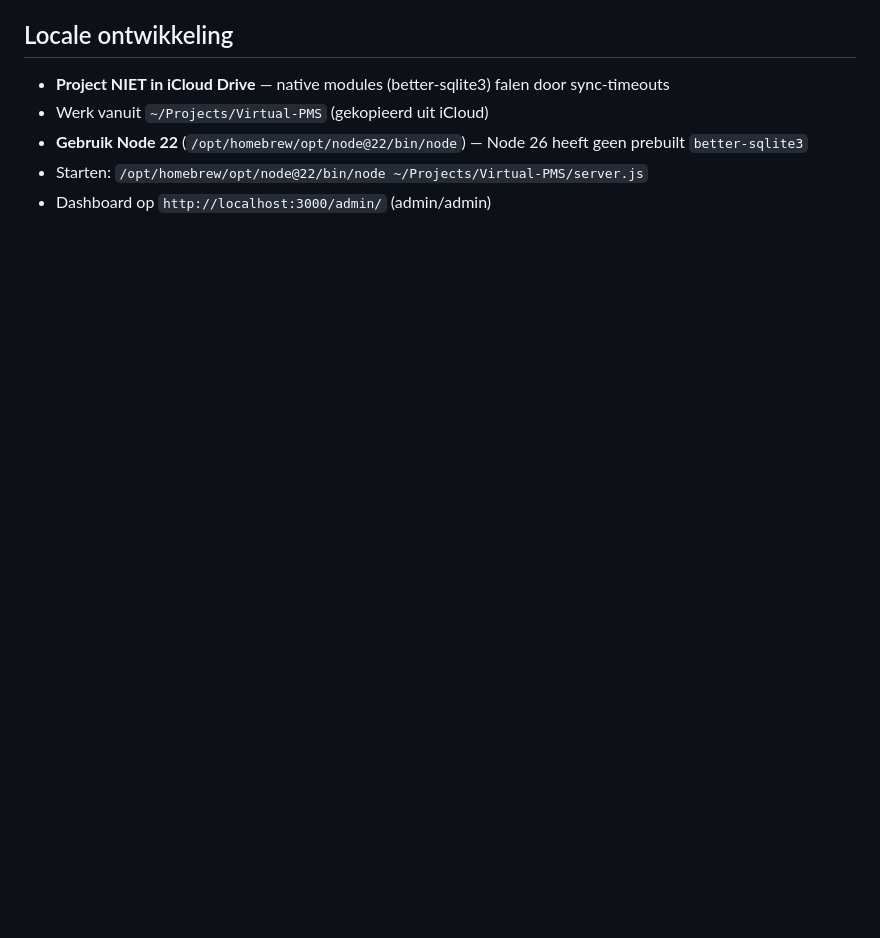
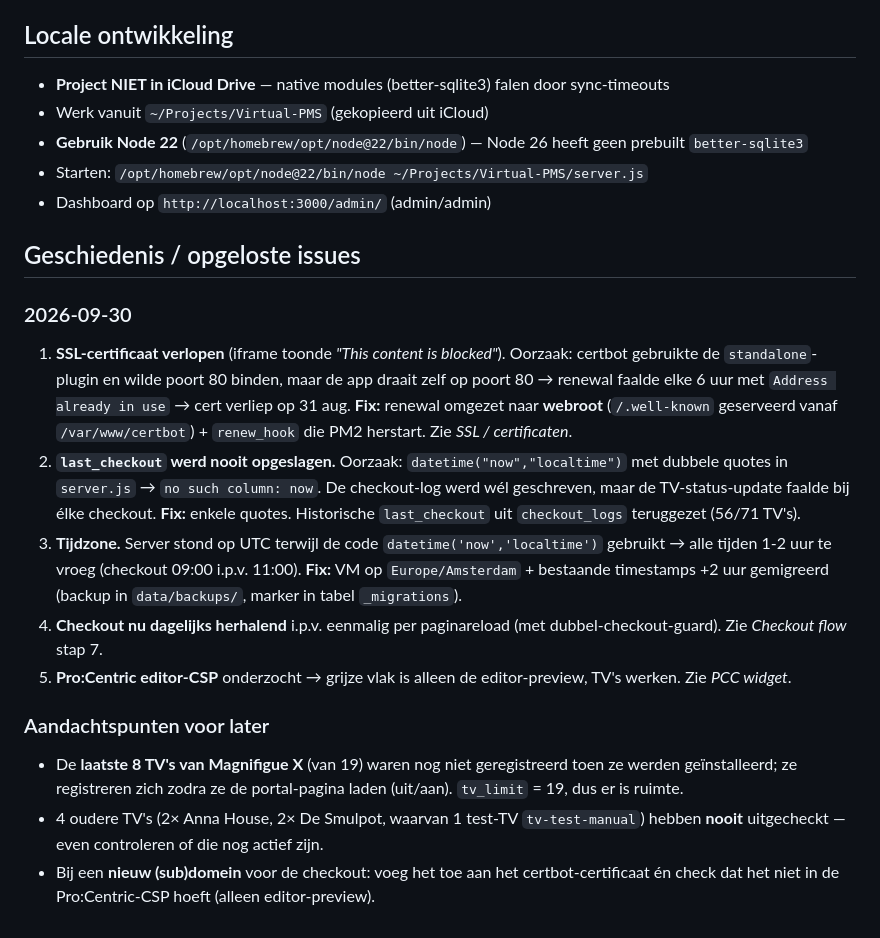
Before and after one commit to ClubDisplay/lg-virtual-pms, a Markdown page: AGENTS.md, the part around one of its changes. GitHub-like rendering; blank space fills up the shorter version.

Commit message:
Docs: geschiedenis + oplossingen 2026-09-30 vastleggen
SSL/webroot, last_checkout-bug, tijdzone Europe/Amsterdam,
dagelijks herhalend checkout-schema en de Pro:Centric editor-CSP
(grijs vlak = alleen preview, TV's werken).

```diff
--- a/AGENTS.md
+++ b/AGENTS.md
@@ -79,3 +83,19 @@ pm2 start ecosystem.config.cjs  # Productie met PM2
 - **Gebruik Node 22** (`/opt/homebrew/opt/node@22/bin/node`) — Node 26 heeft geen prebuilt `better-sqlite3`
 - Starten: `/opt/homebrew/opt/node@22/bin/node ~/Projects/Virtual-PMS/server.js`
 - Dashboard op `http://localhost:3000/admin/` (admin/admin)
+
+## Geschiedenis / opgeloste issues
+
+### 2026-09-30
+
+1. **SSL-certificaat verlopen** (iframe toonde *"This content is blocked"*). Oorzaak: certbot gebruikte de `standalone`-plugin en wilde poort 80 binden, maar de app draait zelf op poort 80 → renewal faalde elke 6 uur met `Address already in use` → cert verliep op 31 aug. **Fix:** renewal omgezet naar **webroot** (`/.well-known` geserveerd vanaf `/var/www/certbot`) + `renew_hook` die PM2 herstart. Zie *SSL / certificaten*.
+2. **`last_checkout` werd nooit opgeslagen.** Oorzaak: `datetime("now","localtime")` met dubbele quotes in `server.js` → `no such column: now`. De checkout-log werd wél geschreven, maar de TV-status-update faalde bij élke checkout. **Fix:** enkele quotes. Historische `last_checkout` uit `checkout_logs` teruggezet (56/71 TV's).
+3. **Tijdzone.** Server stond op UTC terwijl de code `datetime('now','localtime')` gebruikt → alle tijden 1-2 uur te vroeg (checkout 09:00 i.p.v. 11:00). **Fix:** VM op `Europe/Amsterdam` + bestaande timestamps +2 uur gemigreerd (backup in `data/backups/`, marker in tabel `_migrations`).
+4. **Checkout nu dagelijks herhalend** i.p.v. eenmalig per paginareload (met dubbel-checkout-guard). Zie *Checkout flow* stap 7.
+5. **Pro:Centric editor-CSP** onderzocht → grijze vlak is alleen de editor-preview, TV's werken. Zie *PCC widget*.
+
+### Aandachtspunten voor later
+
+- De **laatste 8 TV's van Magnifigue X** (van 19) waren nog niet geregistreerd toen ze werden geïnstalleerd; ze registreren zich zodra ze de portal-pagina laden (uit/aan). `tv_limit` = 19, dus er is ruimte.
+- 4 oudere TV's (2× Anna House, 2× De Smulpot, waarvan 1 test-TV `tv-test-manual`) hebben **nooit** uitgecheckt — even controleren of die nog actief zijn.
+- Bij een **nieuw (sub)domein** voor de checkout: voeg het toe aan het certbot-certificaat én check dat het niet in de Pro:Centric-CSP hoeft (alleen editor-preview).
```
Also changed, not shown: other parts of AGENTS.md (+4 -0 lines).
